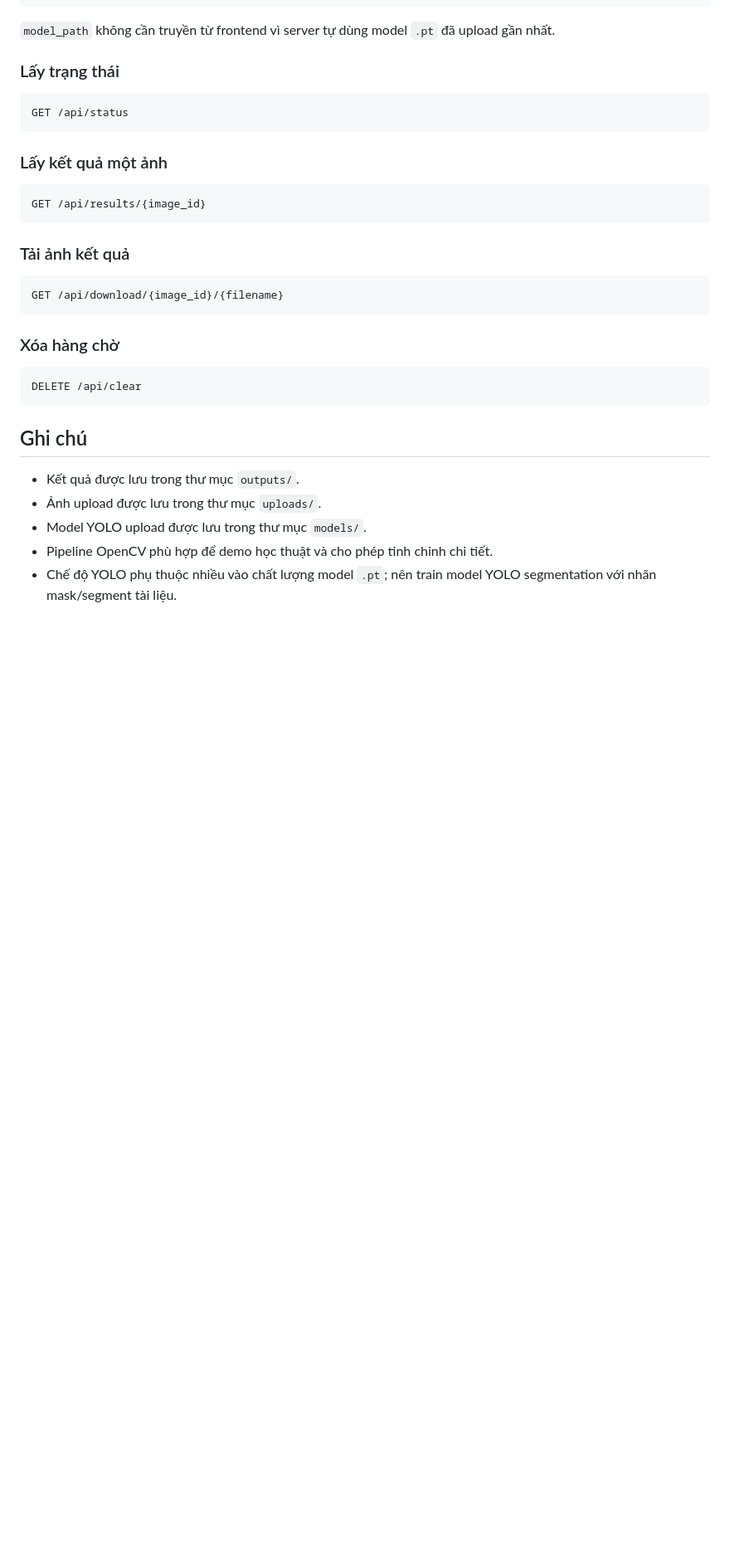
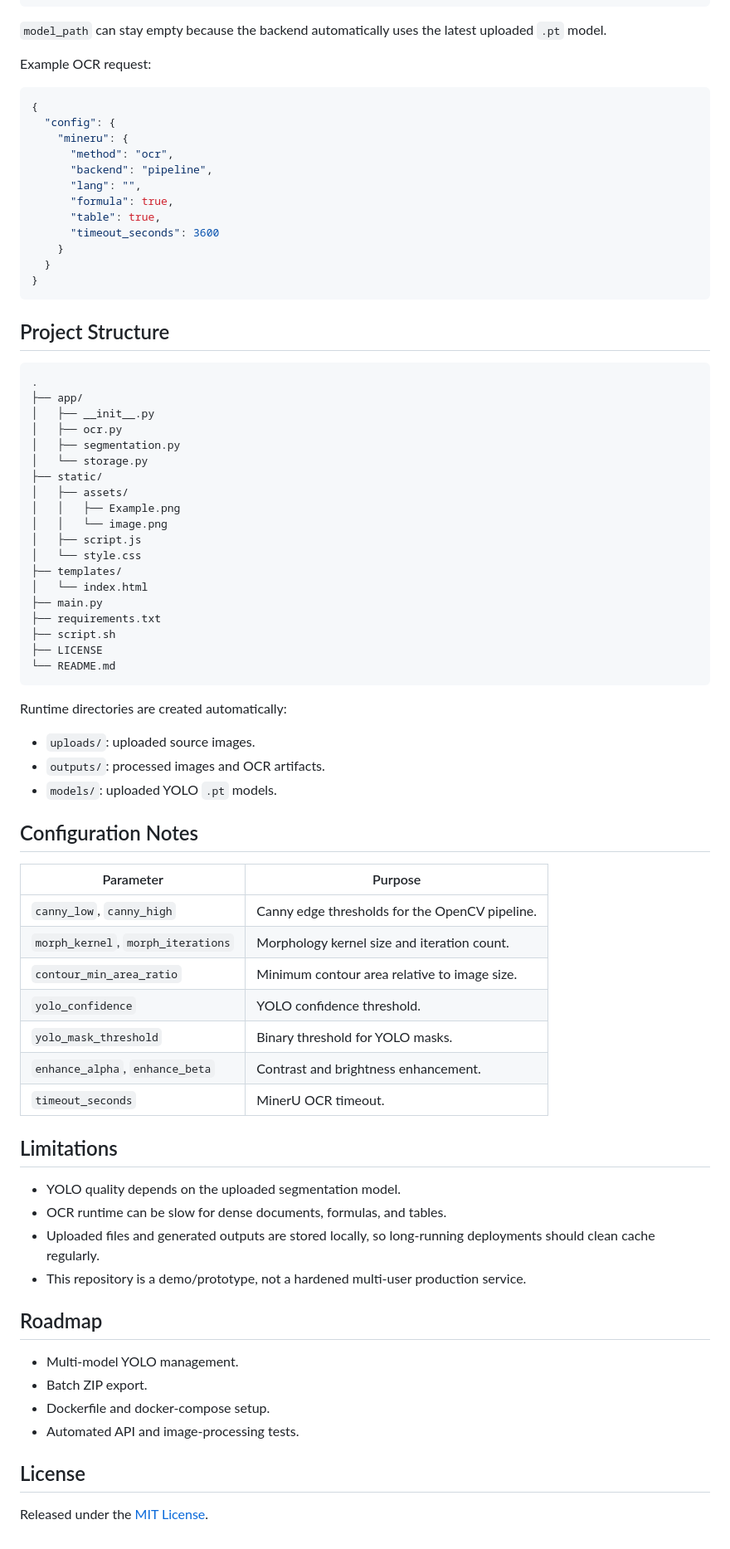
Before and after one commit to ntrThanh/document-scanner, a Markdown page: README.md, the part around one of its changes. Shown at 83% size. Drawn GitHub-style; blank space fills up the shorter version.

````diff
--- a/README.md
+++ b/README.md
@@ -181,36 +250,81 @@ Ví dụ chạy YOLO:
 }
 ```
 
-`model_path` không cần truyền từ frontend vì server tự dùng model `.pt` đã upload gần nhất.
+`model_path` can stay empty because the backend automatically uses the latest uploaded `.pt` model.
 
-### Lấy trạng thái
+Example OCR request:
 
-```http
-GET /api/status
+```json
+{
+  "config": {
+    "mineru": {
+      "method": "ocr",
+      "backend": "pipeline",
+      "lang": "",
+      "formula": true,
+      "table": true,
+      "timeout_seconds": 3600
+    }
+  }
+}
 ```
 
-### Lấy kết quả một ảnh
+## Project Structure
 
-```http
-GET /api/results/{image_id}
+```text
+.
+├── app/
+│   ├── __init__.py
+│   ├── ocr.py
+│   ├── segmentation.py
+│   └── storage.py
+├── static/
+│   ├── assets/
+│   │   ├── Example.png
+│   │   └── image.png
+│   ├── script.js
+│   └── style.css
+├── templates/
+│   └── index.html
+├── main.py
+├── requirements.txt
+├── script.sh
+├── LICENSE
+└── README.md
 ```
 
-### Tải ảnh kết quả
+Runtime directories are created automatically:
 
-```http
-GET /api/download/{image_id}/{filename}
-```
+- `uploads/`: uploaded source images.
+- `outputs/`: processed images and OCR artifacts.
+- `models/`: uploaded YOLO `.pt` models.
 
-### Xóa hàng chờ
+## Configuration Notes
 
-```http
-DELETE /api/clear
-```
+| Parameter | Purpose |
+| --- | --- |
+| `canny_low`, `canny_high` | Canny edge thresholds for the OpenCV pipeline. |
+| `morph_kernel`, `morph_iterations` | Morphology kernel size and iteration count. |
+| `contour_min_area_ratio` | Minimum contour area relative to image size. |
+| `yolo_confidence` | YOLO confidence threshold. |
+| `yolo_mask_threshold` | Binary threshold for YOLO masks. |
+| `enhance_alpha`, `enhance_beta` | Contrast and brightness enhancement. |
+| `timeout_seconds` | MinerU OCR timeout. |
 
-## Ghi chú
+## Limitations
 
-- Kết quả được lưu trong thư mục `outputs/`.
-- Ảnh upload được lưu trong thư mục `uploads/`.
-- Model YOLO upload được lưu trong thư mục `models/`.
-- Pipeline OpenCV phù hợp để demo học thuật và cho phép tinh chỉnh chi tiết.
-- Chế độ YOLO phụ thuộc nhiều vào chất lượng model `.pt`; nên train model YOLO segmentation với nhãn mask/segment tài liệu.
+- YOLO quality depends on the uploaded segmentation model.
+- OCR runtime can be slow for dense documents, formulas, and tables.
+- Uploaded files and generated outputs are stored locally, so long-running deployments should clean cache regularly.
+- This repository is a demo/prototype, not a hardened multi-user production service.
+
+## Roadmap
+
+- Multi-model YOLO management.
+- Batch ZIP export.
+- Dockerfile and docker-compose setup.
+- Automated API and image-processing tests.
+
+## License
+
+Released under the [MIT License](LICENSE).
````
Also changed, not shown: other parts of README.md (+149 -80 lines), static/assets/image.png (added), 12 other files.
